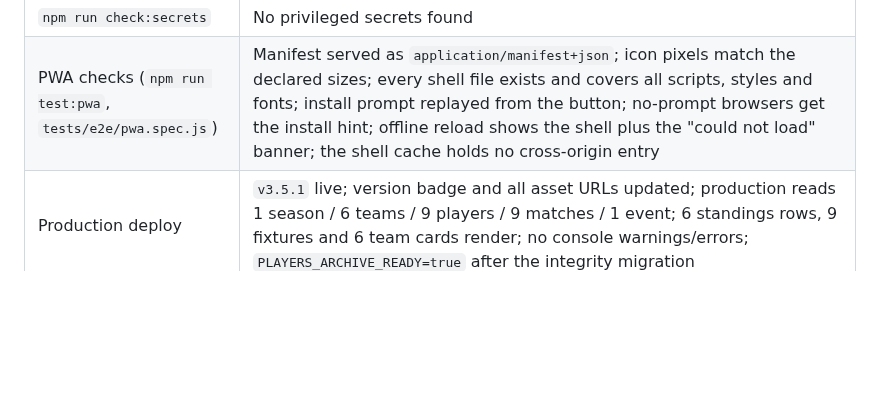
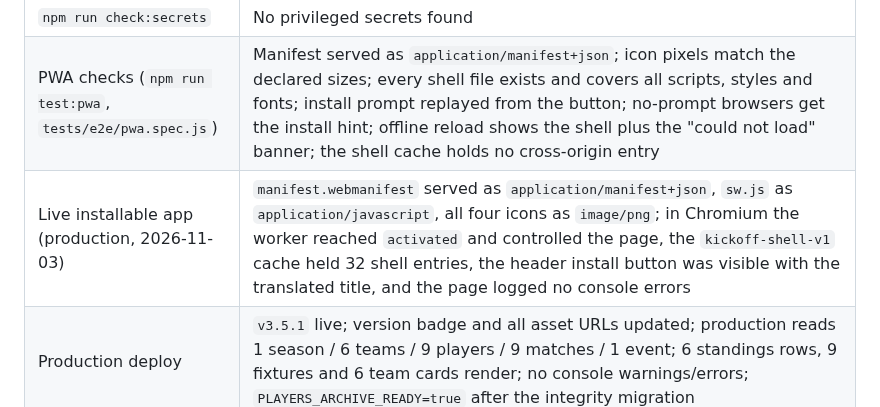
Before and after one commit to Boulakdane/football-division-manager, a Markdown page: docs/PROGRESS.md, the part around the change. GitHub-like rendering; blank space fills up the shorter version.

```diff
--- a/docs/PROGRESS.md
+++ b/docs/PROGRESS.md
@@ -163,6 +163,7 @@ Local CSV / JSON tools
 | Inline-handler XSS test | Malicious ID rendered as a string literal; no execution |
 | `npm run check:secrets` | No privileged secrets found |
 | PWA checks (`npm run test:pwa`, `tests/e2e/pwa.spec.js`) | Manifest served as `application/manifest+json`; icon pixels match the declared sizes; every shell file exists and covers all scripts, styles and fonts; install prompt replayed from the button; no-prompt browsers get the install hint; offline reload shows the shell plus the "could not load" banner; the shell cache holds no cross-origin entry |
+| Live installable app (production, 2026-11-03) | `manifest.webmanifest` served as `application/manifest+json`, `sw.js` as `application/javascript`, all four icons as `image/png`; in Chromium the worker reached `activated` and controlled the page, the `kickoff-shell-v1` cache held 32 shell entries, the header install button was visible with the translated title, and the page logged no console errors |
 | Production deploy | `v3.5.1` live; version badge and all asset URLs updated; production reads 1 season / 6 teams / 9 players / 9 matches / 1 event; 6 standings rows, 9 fixtures and 6 team cards render; no console warnings/errors; `PLAYERS_ARCHIVE_READY=true` after the integrity migration |
 | Development integrity migration (live) | `PLAYERS_ARCHIVE_READY = true`; direct `teams`/`matches` deletes and `match_events` writes rejected with `42501`; archive/restore keeps the event history; `save_match` rolled back an invalid event; `delete_team` reversed opponent totals (1 goal / 1 yellow → 0 / 0); archived-season writes rejected; anonymous writes and RPCs returned `401`; sample data restored to 1/6/9/9/0 |
 | Production integrity migration (live) | `players.is_active` and `matches.events_counted` present; public reads 1/6/9/9/1; 6 standings rows, 9 fixtures, 6 team cards, no migration notice; anonymous insert and every admin RPC returned `401` / `42501`; live hash identical to the pre-migration backup |
```
Also changed, not shown: docs/TASKS.md (+1 -1 lines).
